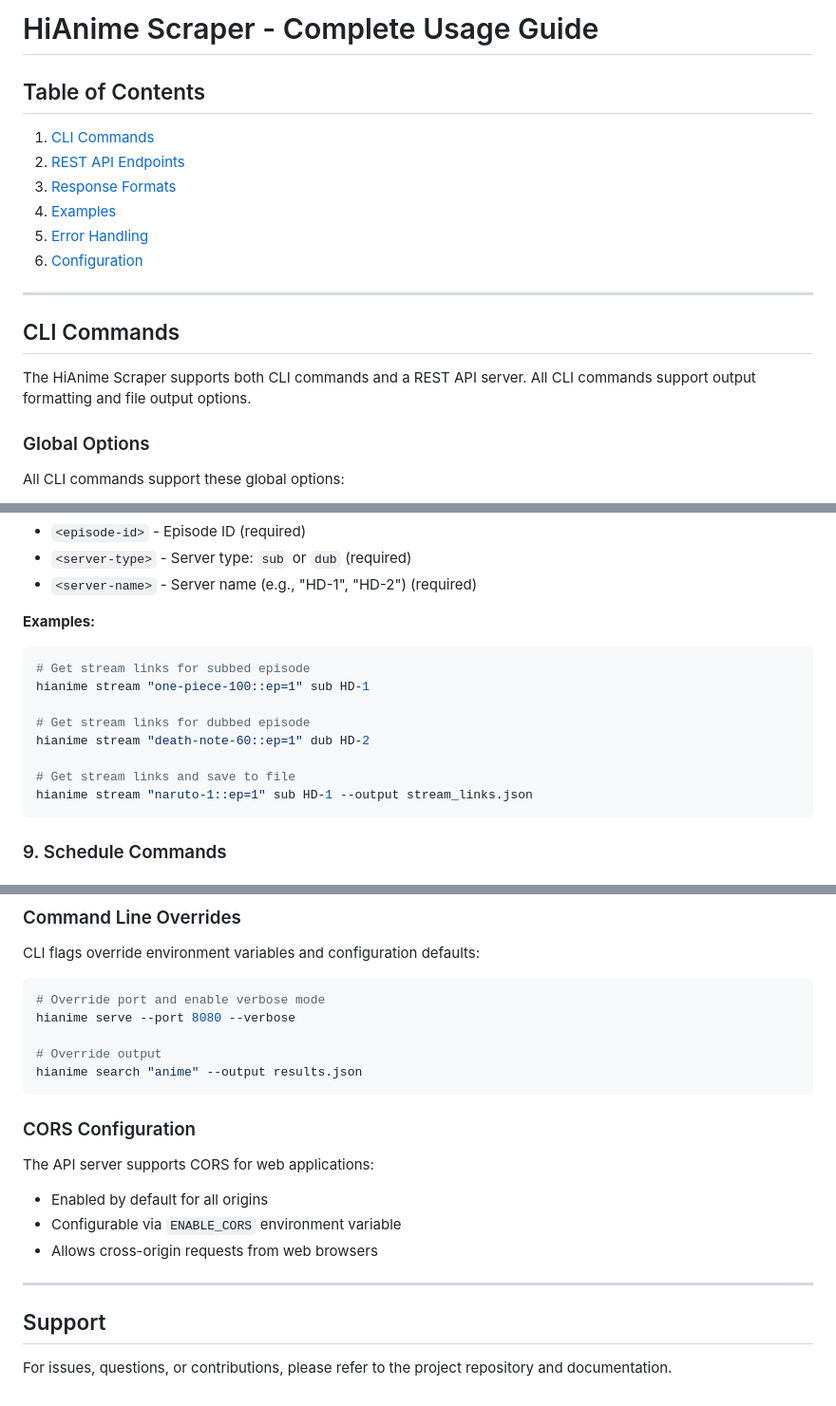
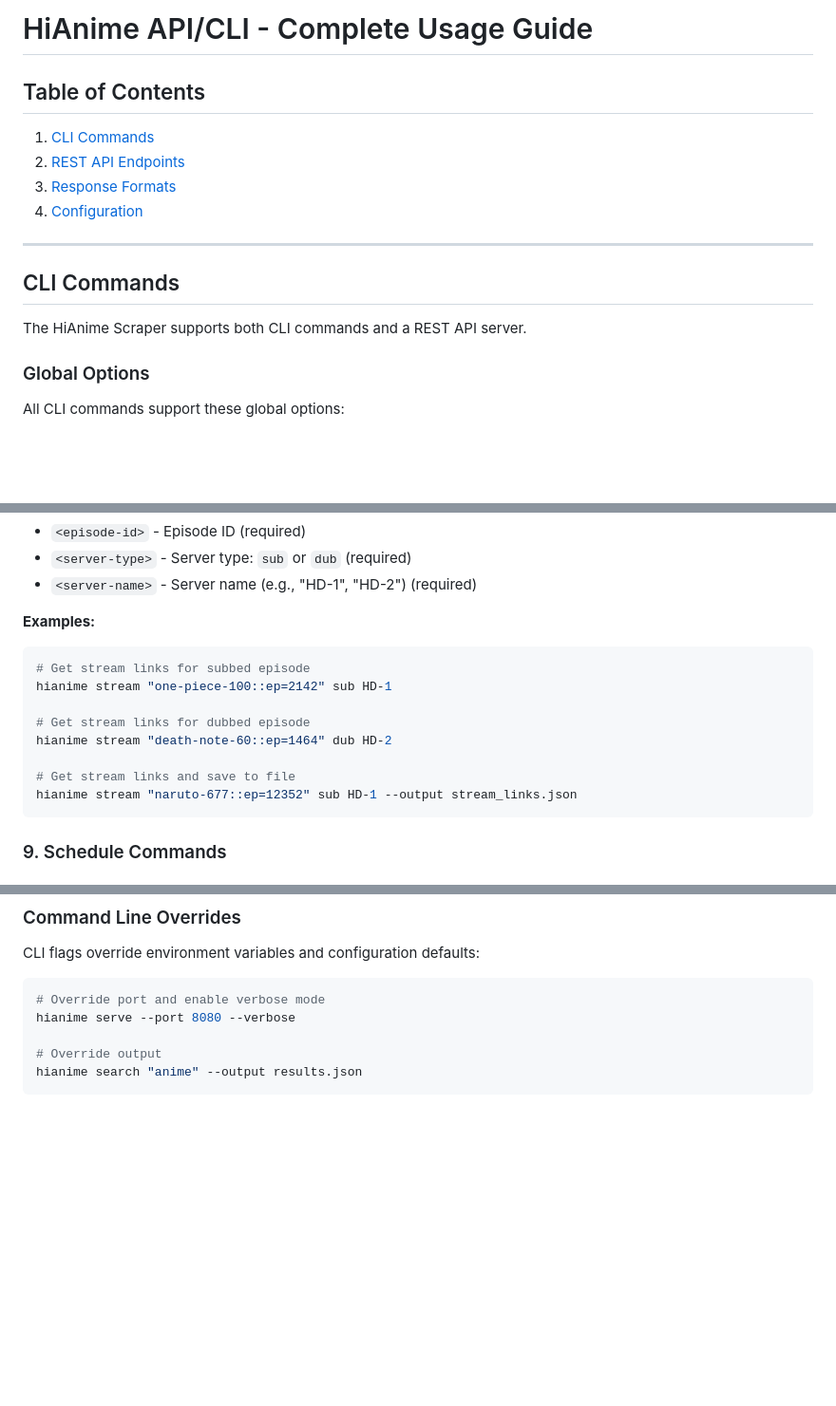
Before and after one commit to ayanrajpoot10/hianime, a Markdown page: USES.md, 3 parts joined by grey strips. Shown at 95% size. Drawn GitHub-style; blank space fills up the shorter version.

````diff
--- a/USES.md
+++ b/USES.md
@@ -1,18 +1,16 @@
-# HiAnime Scraper - Complete Usage Guide
+# HiAnime API/CLI - Complete Usage Guide
 
 ## Table of Contents
 1. [CLI Commands](#cli-commands)
 2. [REST API Endpoints](#rest-api-endpoints)
 3. [Response Formats](#response-formats)
-4. [Examples](#examples)
-5. [Error Handling](#error-handling)
-6. [Configuration](#configuration)
+4. [Configuration](#configuration)
 
 ---
 
 ## CLI Commands
 
-The HiAnime Scraper supports both CLI commands and a REST API server. All CLI commands support output formatting and file output options.
+The HiAnime Scraper supports both CLI commands and a REST API server.
 
 ### Global Options
 
@@ -300,13 +298,13 @@ hianime stream <episode-id> <server-type> <server-name> [options]
 **Examples:**
 ```bash
 # Get stream links for subbed episode
-hianime stream "one-piece-100::ep=1" sub HD-1
+hianime stream "one-piece-100::ep=2142" sub HD-1
 
 # Get stream links for dubbed episode
-hianime stream "death-note-60::ep=1" dub HD-2
+hianime stream "death-note-60::ep=1464" dub HD-2
 
 # Get stream links and save to file
-hianime stream "naruto-1::ep=1" sub HD-1 --output stream_links.json
+hianime stream "naruto-677::ep=12352" sub HD-1 --output stream_links.json
 ```
 
 ### 9. Schedule Commands
@@ -978,16 +833,3 @@ hianime serve --port 8080 --verbose
 # Override output
 hianime search "anime" --output results.json
 ```
-
-### CORS Configuration
-The API server supports CORS for web applications:
-
-- Enabled by default for all origins
-- Configurable via `ENABLE_CORS` environment variable
-- Allows cross-origin requests from web browsers
-
----
-
-## Support
-
-For issues, questions, or contributions, please refer to the project repository and documentation.
````
Also changed, not shown: other parts of USES.md (+2 -145 lines).
